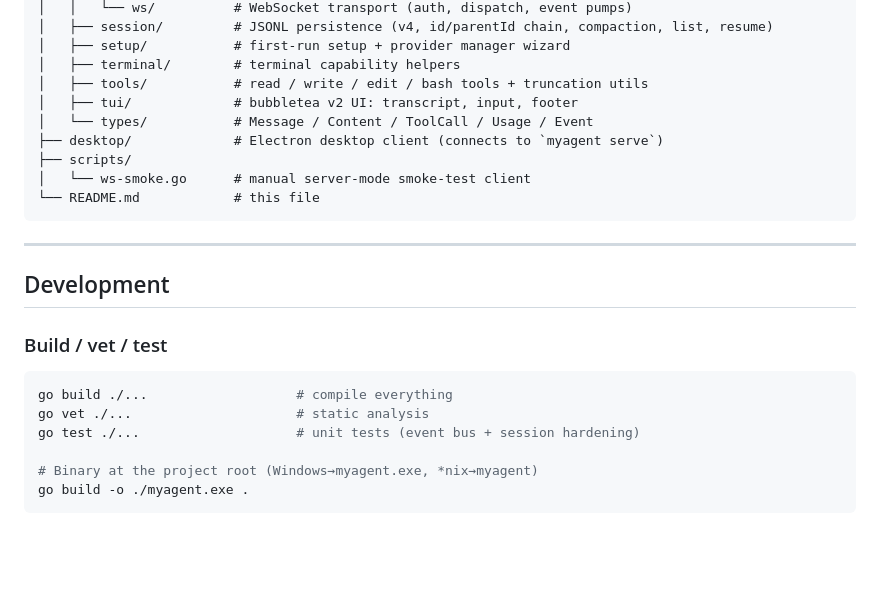
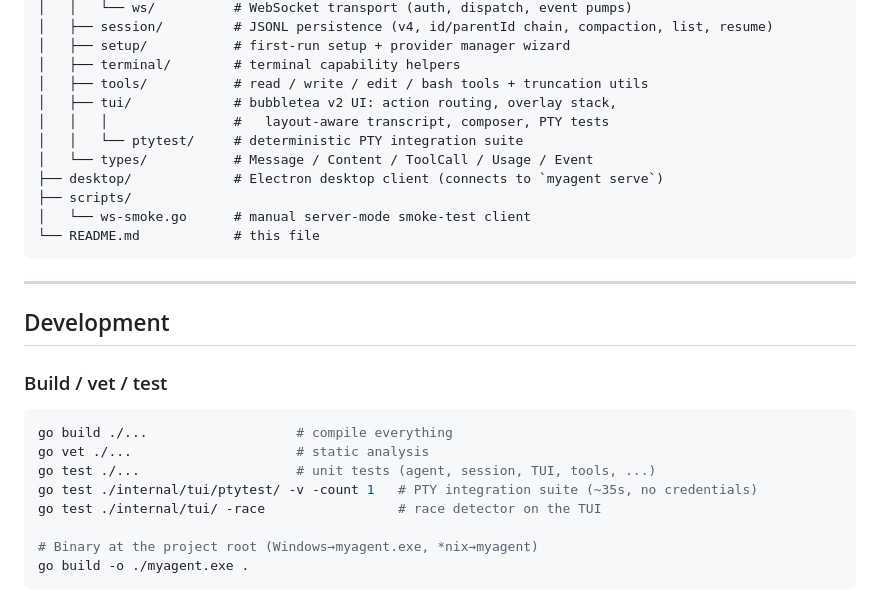
Before and after one commit to AlvinPlayz23/myagent, a Markdown page: README.md, the part around one of its changes. Drawn GitHub-style; blank space fills up the shorter version.

````diff
--- a/README.md
+++ b/README.md
@@ -496,7 +537,9 @@ MYAGENT_DIR=/tmp/foo go run . sessions
 │   ├── setup/           # first-run setup + provider manager wizard
 │   ├── terminal/        # terminal capability helpers
 │   ├── tools/           # read / write / edit / bash tools + truncation utils
-│   ├── tui/             # bubbletea v2 UI: transcript, input, footer
+│   ├── tui/             # bubbletea v2 UI: action routing, overlay stack,
+│   │   │                #   layout-aware transcript, composer, PTY tests
+│   │   └── ptytest/     # deterministic PTY integration suite
 │   └── types/           # Message / Content / ToolCall / Usage / Event
 ├── desktop/             # Electron desktop client (connects to `myagent serve`)
 ├── scripts/
@@ -513,7 +556,9 @@ MYAGENT_DIR=/tmp/foo go run . sessions
 ```bash
 go build ./...                   # compile everything
 go vet ./...                     # static analysis
-go test ./...                    # unit tests (event bus + session hardening)
+go test ./...                    # unit tests (agent, session, TUI, tools, ...)
+go test ./internal/tui/ptytest/ -v -count 1   # PTY integration suite (~35s, no credentials)
+go test ./internal/tui/ -race                 # race detector on the TUI
 
 # Binary at the project root (Windows→myagent.exe, *nix→myagent)
 go build -o ./myagent.exe .
````
Also changed, not shown: other parts of README.md (+46 -5 lines), docs/tui-upgrade-plan.md (+4 -0 lines).
